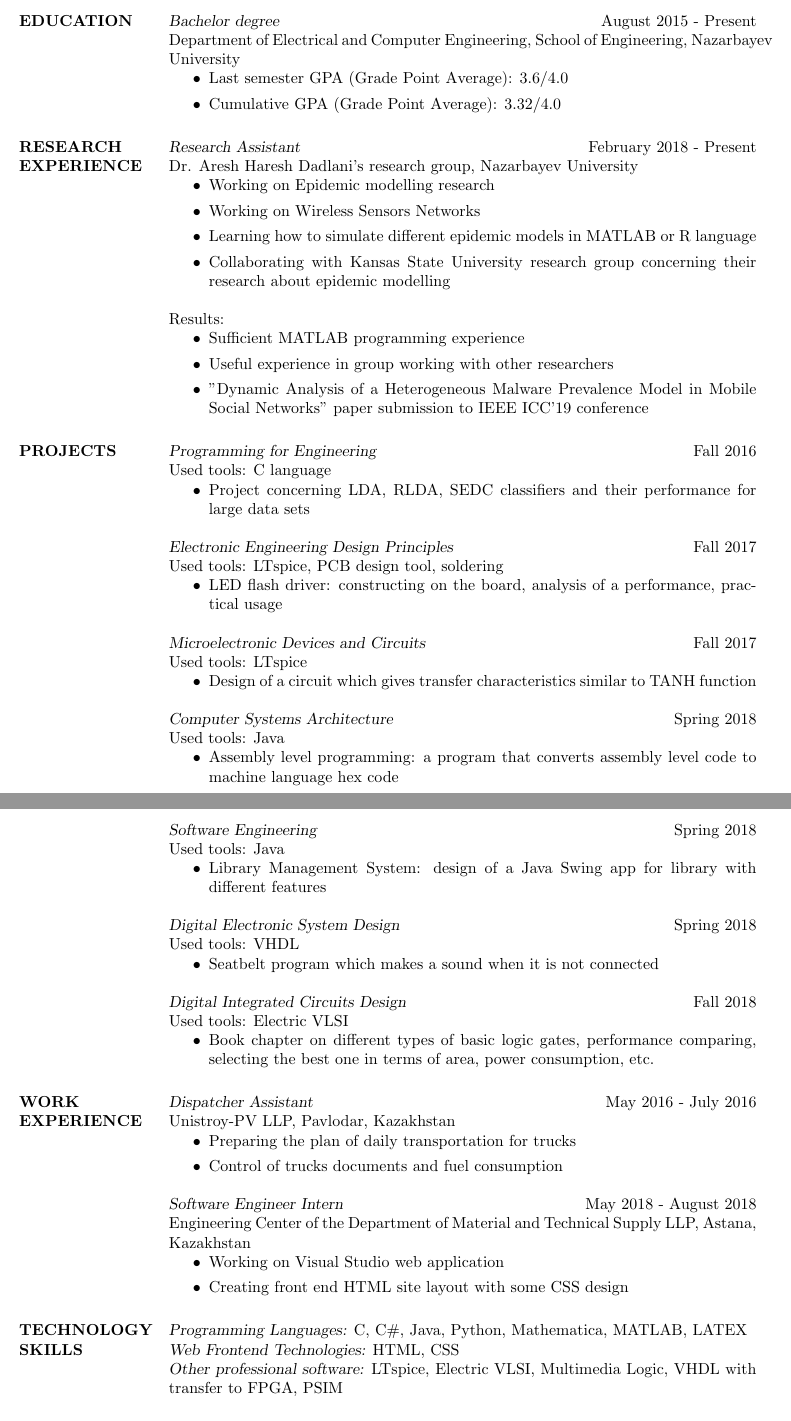
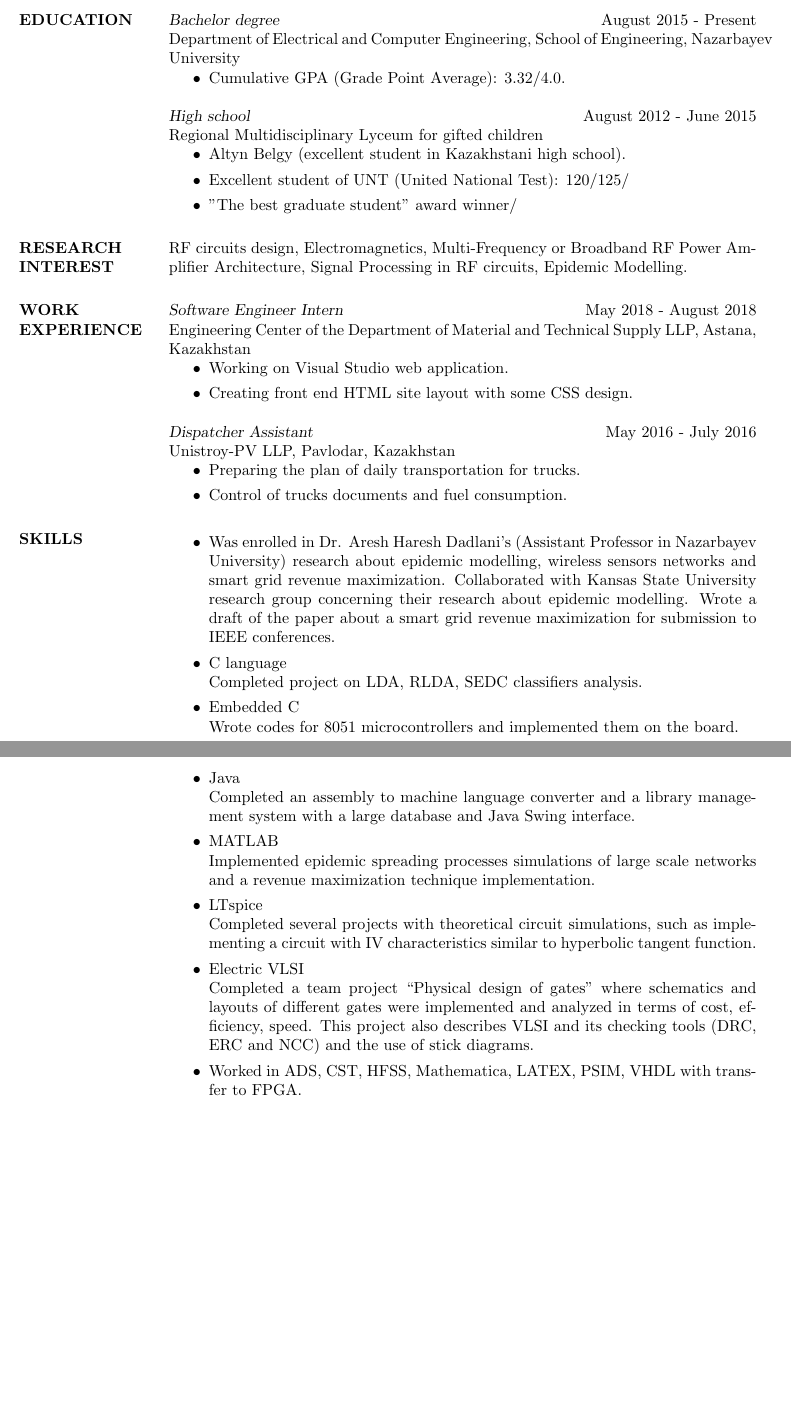
Before and after one commit to shaikenov/CV, a LaTeX CV (cv_2.tex): two parts of pages 1 and 2 of 2, joined at a grey line, cut so that both start at the same text, the shorter picture padded with empty space. Compiled offline with pdfLaTeX.

Commit message:
Overwritten 15/02

```diff
--- a/cv_2.tex
+++ b/cv_2.tex
@@ -24,6 +24,7 @@
 
 \usepackage{helvet} % Default font is the helvetica postscript font
 %\usepackage{newcent} % To change the default font to the new century schoolbook postscript font uncomment this line and comment the one above
+\usepackage{tabto}
 
 \setlength{\textwidth}{5.1in} % Text width of the document
 
@@ -62,11 +63,25 @@ To obtain an internship which will help to obtain new knowledge, practically use
 {\sl Bachelor degree} \hfill August 2015 - Present \\
 Department of Electrical and Computer Engineering, School of Engineering, Nazarbayev University
 \begin{itemize}
-\item Last semester GPA (Grade Point Average): 3.6/4.0
-\item Cumulative GPA (Grade Point Average): 3.32/4.0
+\item Cumulative GPA (Grade Point Average): 3.32/4.0.
 \end{itemize}
 
+{\sl High school} \hfill August 2012 - June 2015 \\
+Regional Multidisciplinary Lyceum for gifted children
+\begin{itemize}
+\item Altyn Belgy (excellent student in Kazakhstani high school).
+\item Excellent student of UNT (United National Test): 120/125/
+\item "The best graduate student" award winner/
+\end{itemize}
 
+%----------------------------------------------------------------------------------------
+%	RESEARCH INTEREST SECTION
+%----------------------------------------------------------------------------------------
+
+\section{RESEARCH \\ INTEREST}
+RF circuits design, Electromagnetics, Multi-Frequency or Broadband RF Power Amplifier Architecture, Signal Processing in RF circuits, Epidemic Modelling.
+
+\iffalse
 %----------------------------------------------------------------------------------------
 %	RESEARCH EXPERIENCE SECTION
 %----------------------------------------------------------------------------------------
@@ -79,33 +94,23 @@ Dr. Aresh Haresh Dadlani's research group, Nazarbayev University
 \begin{itemize}
 \item Working on Epidemic modelling research
 \item Working on Wireless Sensors Networks
-\item Learning how to simulate different epidemic models in MATLAB or R language
+\item Learning how to simulate different epidemic models in MATLAB language
 \item Collaborating with Kansas State University research group concerning their research about epidemic modelling
 \end{itemize}
 Results:
 \begin{itemize}
 \item Sufficient MATLAB programming experience
 \item Useful experience in group working with other researchers
-\item "Dynamic Analysis of a Heterogeneous Malware Prevalence Model in Mobile Social Networks" paper submission to IEEE ICC'19 conference
+\item Draft of the paper about smart grid revenue maximization for submission to IEEE conferences
 \end{itemize}
+ \fi
 
+ \iffalse
  %----------------------------------------------------------------------------------------
 %	PROJECTS AT NU SECTION
 %----------------------------------------------------------------------------------------
 
 \section{PROJECTS}
-
-{\sl Programming for Engineering} \hfill Fall 2016 \\
-Used tools: C language
-\begin{itemize}
-\item Project concerning LDA, RLDA, SEDC classifiers and their performance for large data sets
-\end{itemize}
-
-{\sl Electronic Engineering Design Principles} \hfill Fall 2017 \\
-Used tools: LTspice, PCB design tool, soldering
-\begin{itemize}
-\item LED flash driver: constructing on the board, analysis of a performance, practical usage
-\end{itemize}
 
 {\sl Microelectronic Devices and Circuits} \hfill Fall 2017 \\
 Used tools: LTspice
@@ -137,36 +142,53 @@ Used tools: Electric VLSI
 \item Book chapter on different types of basic logic gates, performance comparing, selecting the best one in terms of area, power consumption, etc.
 \end{itemize}
 
-
+ \fi
  %----------------------------------------------------------------------------------------
 %	WORK EXPERIENCE SECTION
 %----------------------------------------------------------------------------------------
 
 \section{WORK \\ EXPERIENCE}
 
+{\sl Software Engineer Intern} \hfill May 2018 - August 2018 \\
+Engineering Center of the Department of Material and Technical Supply LLP, Astana, Kazakhstan
+\begin{itemize}
+\item Working on Visual Studio web application.
+\item Creating front end HTML site layout with some CSS design.
+\end{itemize}
+
 {\sl Dispatcher Assistant} \hfill May 2016 - July 2016 \\
 Unistroy-PV LLP, Pavlodar, Kazakhstan
 \begin{itemize}
-\item Preparing the plan of daily transportation for trucks
-\item Control of trucks documents and fuel consumption
+\item Preparing the plan of daily transportation for trucks.
+\item Control of trucks documents and fuel consumption.
 \end{itemize}
 
-{\sl Software Engineer Intern} \hfill May 2018 - August 2018 \\
-Engineering Center of the Department of Material and Technical Supply LLP, Astana, Kazakhstan
-\begin{itemize}
-\item Working on Visual Studio web application
-\item Creating front end HTML site layout with some CSS design
-\end{itemize}
+
 
 %----------------------------------------------------------------------------------------
-%	Technology SKILLS SECTION
+%	 SKILLS SECTION
 %----------------------------------------------------------------------------------------
 
-\section{TECHNOLOGY \\ SKILLS}
+\section{SKILLS}
 
-{\sl Programming Languages:} C, C\#, Java, Python, Mathematica, MATLAB, LATEX \\
-{\sl Web Frontend Technologies:} HTML, CSS  \\
-{\sl Other professional software:}   LTspice, Electric VLSI, Multimedia Logic, VHDL with transfer to FPGA, PSIM
+\begin{itemize}
+\item Was enrolled in Dr. Aresh Haresh Dadlani's (Assistant Professor in Nazarbayev University) research about epidemic modelling, wireless sensors networks and smart grid revenue maximization. Collaborated with Kansas State University research group concerning their research about epidemic modelling. Wrote a draft of the paper about a smart grid revenue maximization for submission to IEEE conferences.
+\item C language\\
+Completed project on LDA, RLDA, SEDC classifiers analysis.
+\item Embedded C\\
+Wrote codes for 8051 microcontrollers and implemented them on the board.
+\item Java\\
+Completed an assembly to machine language converter and a library management system with a large database and Java Swing interface.
+\item MATLAB\\
+Implemented epidemic spreading processes simulations of large scale networks and a revenue maximization technique implementation.
+\item LTspice\\
+Completed several projects with theoretical circuit simulations, such as implementing a circuit with IV characteristics similar to hyperbolic tangent function.
+\item Electric VLSI\\
+Completed a team project “Physical design of gates” where schematics and layouts of different gates were implemented and analyzed in terms of cost, efficiency, speed. This project also describes VLSI and its checking tools (DRC, ERC and NCC) and the use of stick diagrams.
+\item Worked in ADS, CST, HFSS, Mathematica, LATEX, PSIM, VHDL with transfer to FPGA.
+
+
+\end{itemize}
 
 %----------------------------------------------------------------------------------------
 %	HONORS SECTION
```
Also changed, not shown: cv_2.tex (4 more changed lines).
